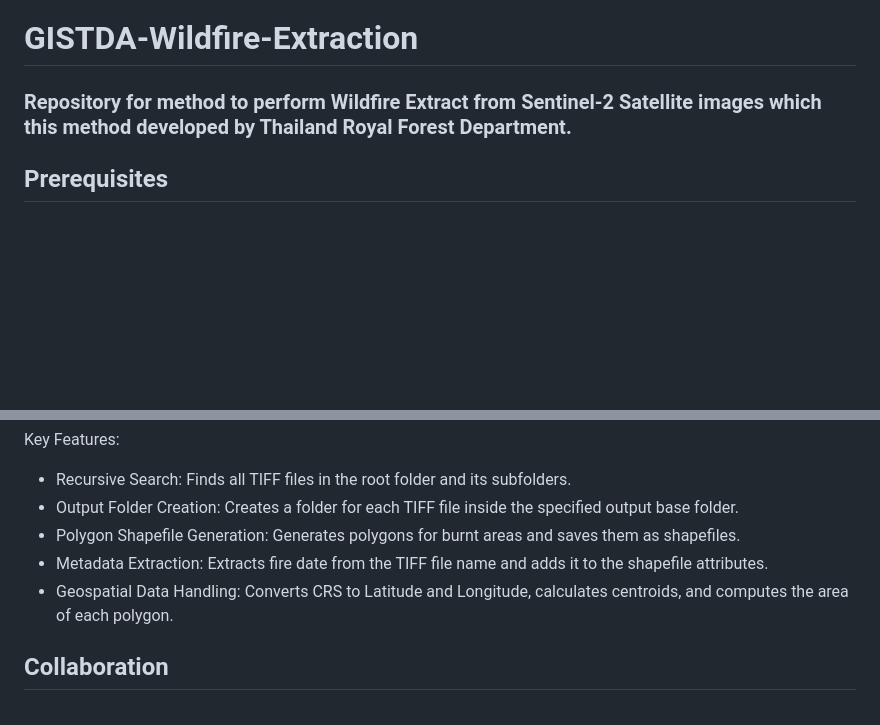
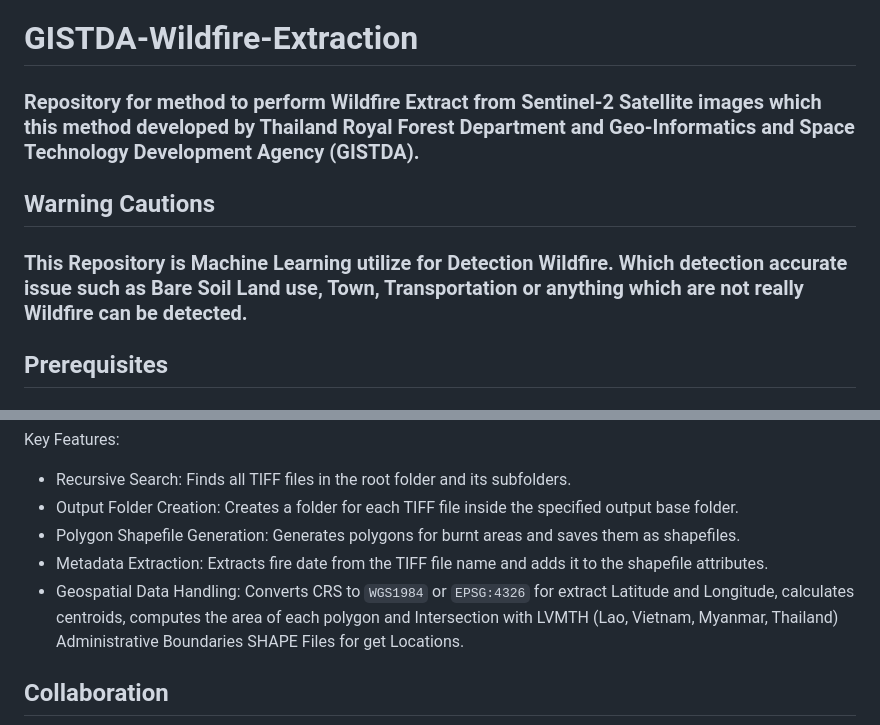
Before and after one commit to GarterPoom/GISTDA-Wildfire-Extraction, a Markdown page: README.md, 2 parts joined by grey strips. GitHub-like rendering; blank space fills up the shorter version.

````diff
--- a/README.md
+++ b/README.md
@@ -1,6 +1,9 @@
 # GISTDA-Wildfire-Extraction
 
-### Repository for method to perform Wildfire Extract from Sentinel-2 Satellite images which this method developed by Thailand Royal Forest Department.
+### Repository for method to perform Wildfire Extract from Sentinel-2 Satellite images which this method developed by Thailand Royal Forest Department and Geo-Informatics and Space Technology Development Agency (GISTDA).
+
+## Warning Cautions
+### <span style="color:red"> This Repository is Machine Learning utilize for Detection Wildfire. Which detection accurate issue such as Bare Soil Land use, Town, Transportation or anything which are not really Wildfire can be detected. </span>
 
 ## Prerequisites
 ### Anaconda
@@ -186,7 +189,7 @@ Key Features:
 - Output Folder Creation: Creates a folder for each TIFF file inside the specified output base folder.
 - Polygon Shapefile Generation: Generates polygons for burnt areas and saves them as shapefiles.
 - Metadata Extraction: Extracts fire date from the TIFF file name and adds it to the shapefile attributes.
-- Geospatial Data Handling: Converts CRS to Latitude and Longitude, calculates centroids, and computes the area of each polygon.
+- Geospatial Data Handling: Converts CRS to ```WGS1984``` or ```EPSG:4326``` for extract Latitude and Longitude, calculates centroids, computes the area of each polygon and Intersection with LVMTH (Lao, Vietnam, Myanmar, Thailand) Administrative Boundaries SHAPE Files for get Locations.
 
 ## Collaboration
 ![png](verythank.png)
````
